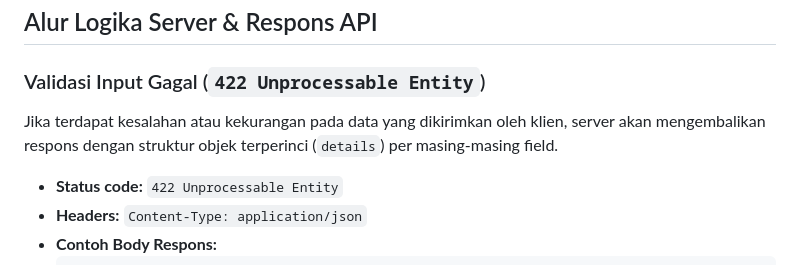
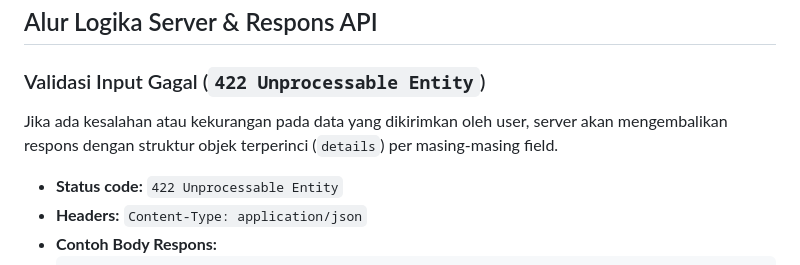
Before and after one commit to SSF7771/Insyst-Technical-Test-BE, a Markdown page: README.md, the part around the change. GitHub-like rendering.

Commit message:
Updated information for booking endpoint
Updated wording for clarity regarding user input errors.

```diff
--- a/README.md
+++ b/README.md
@@ -25,7 +25,7 @@ Endpoint ini digunakan untuk memproses booking / pemesanan ruang meeting baru ol
 ## Alur Logika Server & Respons API
 ### Validasi Input Gagal (`422 Unprocessable Entity`)
 
-Jika terdapat kesalahan atau kekurangan pada data yang dikirimkan oleh klien, server akan mengembalikan respons dengan struktur objek terperinci (`details`) per masing-masing field.
+Jika ada kesalahan atau kekurangan pada data yang dikirimkan oleh user, server akan mengembalikan respons dengan struktur objek terperinci (`details`) per masing-masing field.
 
 - **Status code:** `422 Unprocessable Entity`
 - **Headers:** `Content-Type: application/json`
```
